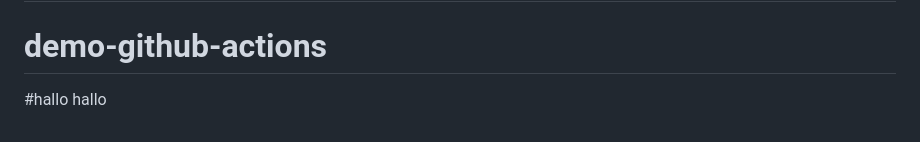
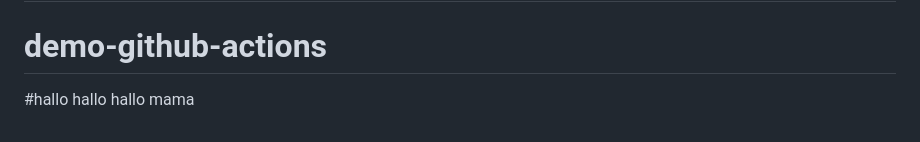
Before and after one commit to jazi-dev/demo-github-actions, a Markdown page: README.md, the part around the change. GitHub-like rendering.

Commit message:
demo github action

```diff
--- a/README.md
+++ b/README.md
@@ -153,4 +153,4 @@ Add a `description` field to each task.
 # demo-github-actions
 
 
-#hallo hallo
+#hallo hallo hallo mama
```
